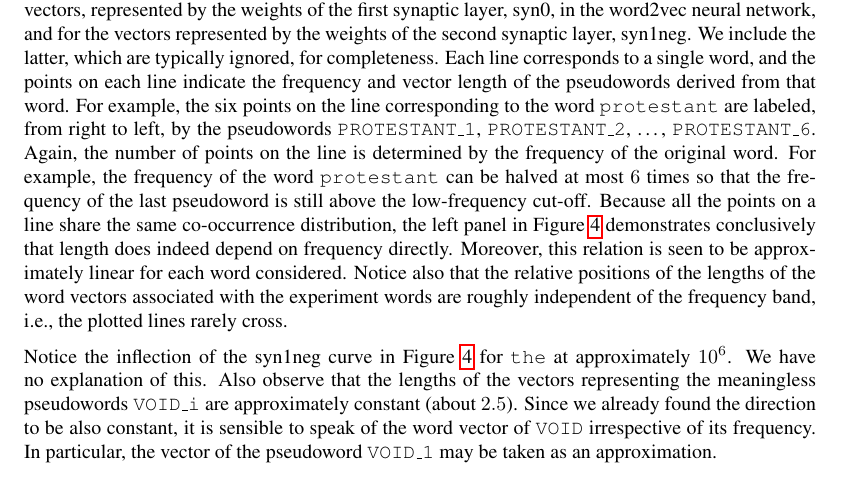
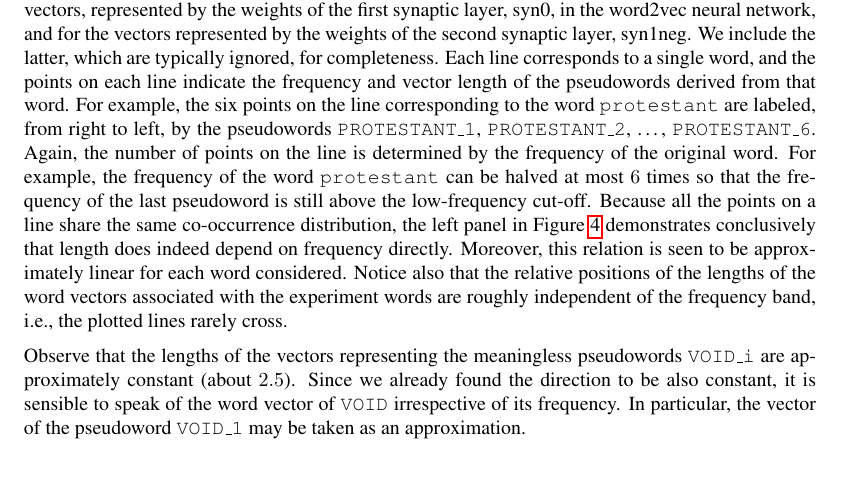
Before and after one commit to benjaminwilson/word2vec-norm-experiments, a LaTeX paper (article/main.tex): part of page 7 of 14, cut so that both start at the same text. Compiled offline with pdfLaTeX.

```diff
--- a/article/main.tex
+++ b/article/main.tex
@@ -451,10 +451,7 @@
 the word vectors associated with the experiment words are roughly
 independent of the frequency band, i.e., the plotted lines rarely cross.
 
-Notice the inflection of the syn1neg curve in
-Figure~\ref{fig:word-frequency-experiment-graph} for \word{the} at
-approximately $10^6$.  We have no explanation of this.  Also observe
-that the lengths of the vectors representing the meaningless pseudowords
+Observe that the lengths of the vectors representing the meaningless pseudowords
 \word{VOID\_i} are approximately constant (about $2.5$).  Since we
 already found the direction to be also constant, it is sensible to speak
 of the word vector of \word{VOID} irrespective of its frequency.  In
```
Also changed, not shown: makefile, outputs/cooccurrence-noise-graph.eps, outputs/cooccurrence-noise-heatmap.eps, outputs/word-frequency-experiment-graph.eps, outputs/word-frequency-experiment-heatmap.eps.
